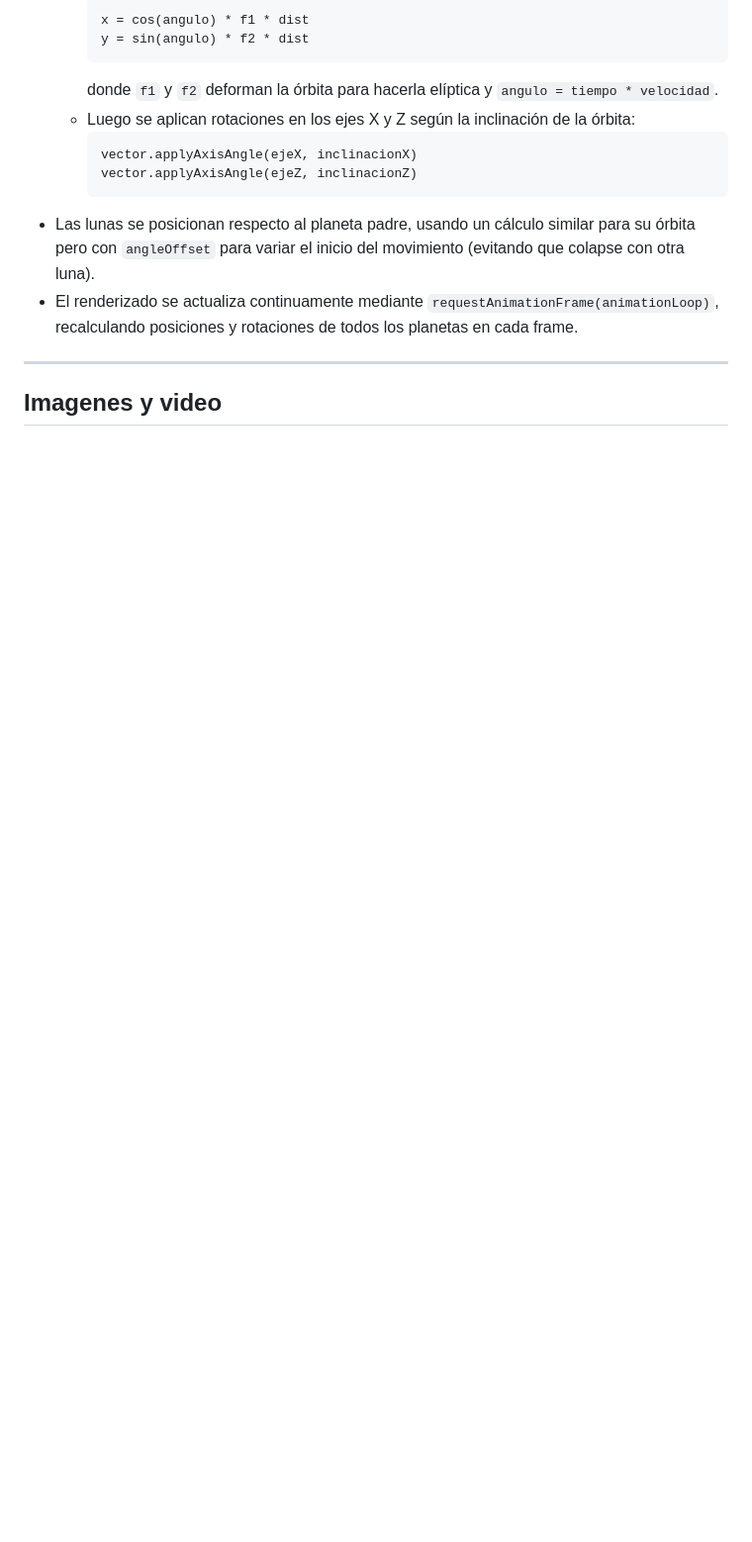
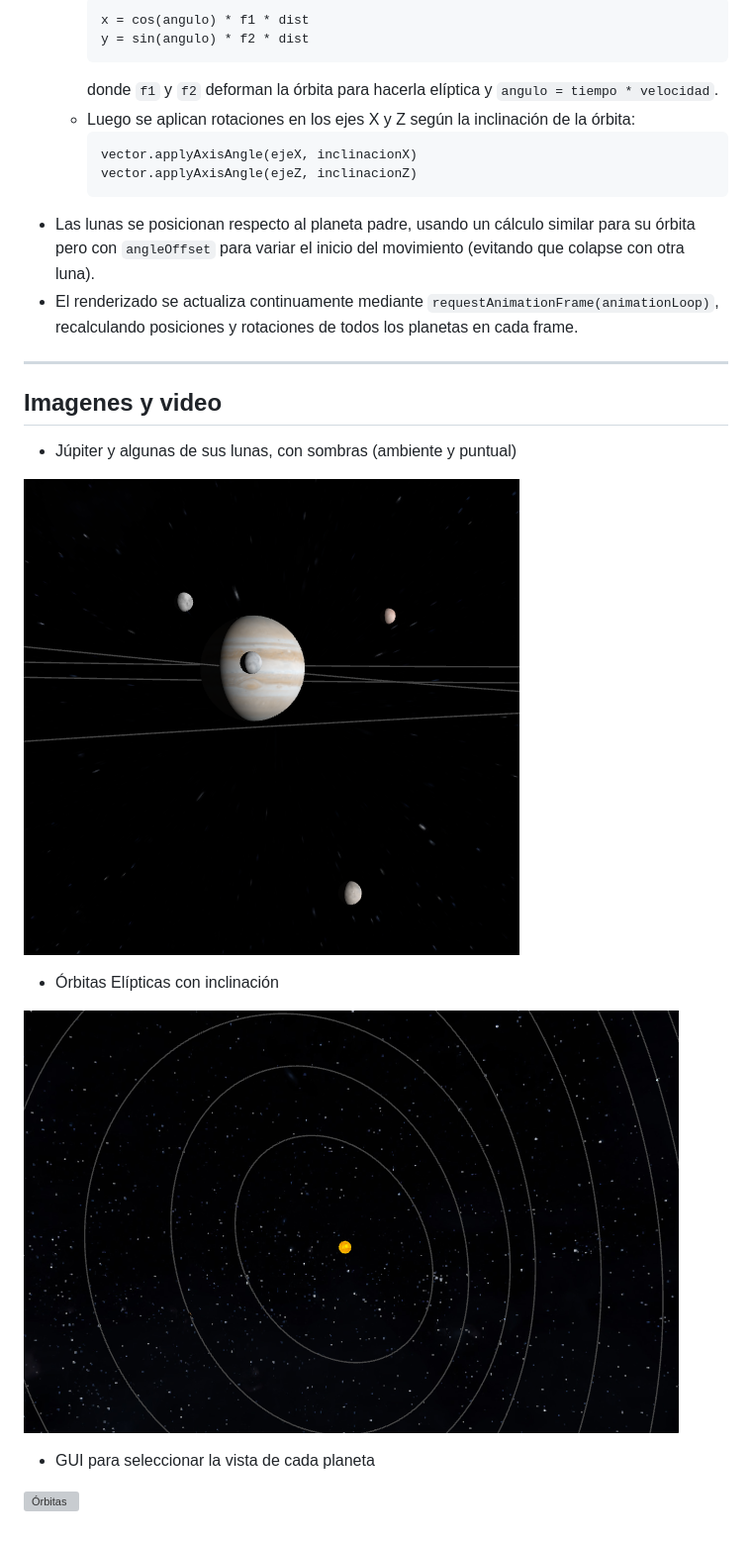
Before and after one commit to edulanarf/Sistema-Solar, a Markdown page: README.md, the part around the change. Shown: that part at 99% size. Drawn GitHub-style; blank space fills up the shorter version; grey boxes are pictures that could not be loaded.

```diff
--- a/README.md
+++ b/README.md
@@ -155,3 +155,15 @@ Esto crea un efecto de seguimiento suave y dinámico.
 ---
 
 ## Imagenes y video
+
+- Júpiter y algunas de sus lunas, con sombras (ambiente y puntual)
+
+![Júpiter](ImagenesReadme/SistemaSolar1.PNG)
+
+- Órbitas Elípticas con inclinación
+
+![Órbitas](ImagenesReadme/SistemaSolar2.PNG)
+
+- GUI para seleccionar la vista de cada planeta
+
+![Órbitas](ImagenesReadme/SistemaSolar3.PNG)
```
